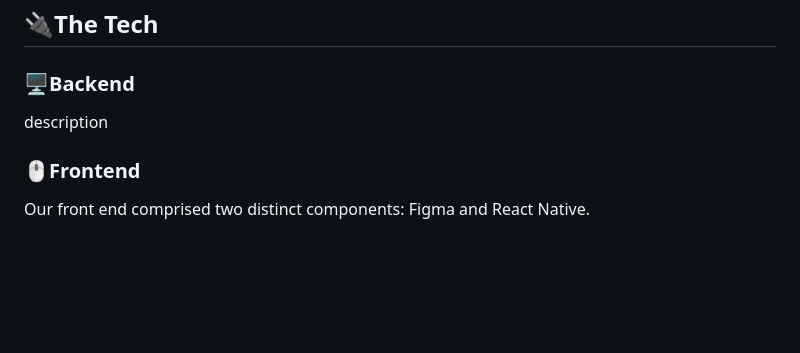
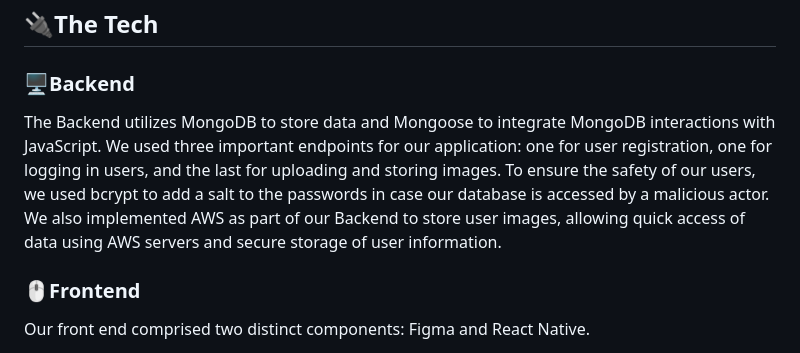
Before and after one commit to mythrriiii/90Degrees, a Markdown page: README.md, the part around the change. Rendered like a GitHub page; blank space fills up the shorter version.

```diff
--- a/README.md
+++ b/README.md
@@ -93,7 +93,7 @@ Our thought process for developing 90° was driven by a user-centric approach, a
 
 ## 🔌The Tech
 ### 🖥️Backend
-description
+The Backend utilizes MongoDB to store data and Mongoose to integrate MongoDB interactions with JavaScript. We used three important endpoints for our application: one for user registration, one for logging in users, and the last for uploading and storing images. To ensure the safety of our users, we used bcrypt to add a salt to the passwords in case our database is accessed by a malicious actor. We also implemented AWS as part of our Backend to store user images, allowing quick access of data using AWS servers and secure storage of user information.
 
 ### 🖱️Frontend
 Our front end comprised two distinct components: Figma and React Native.
```
